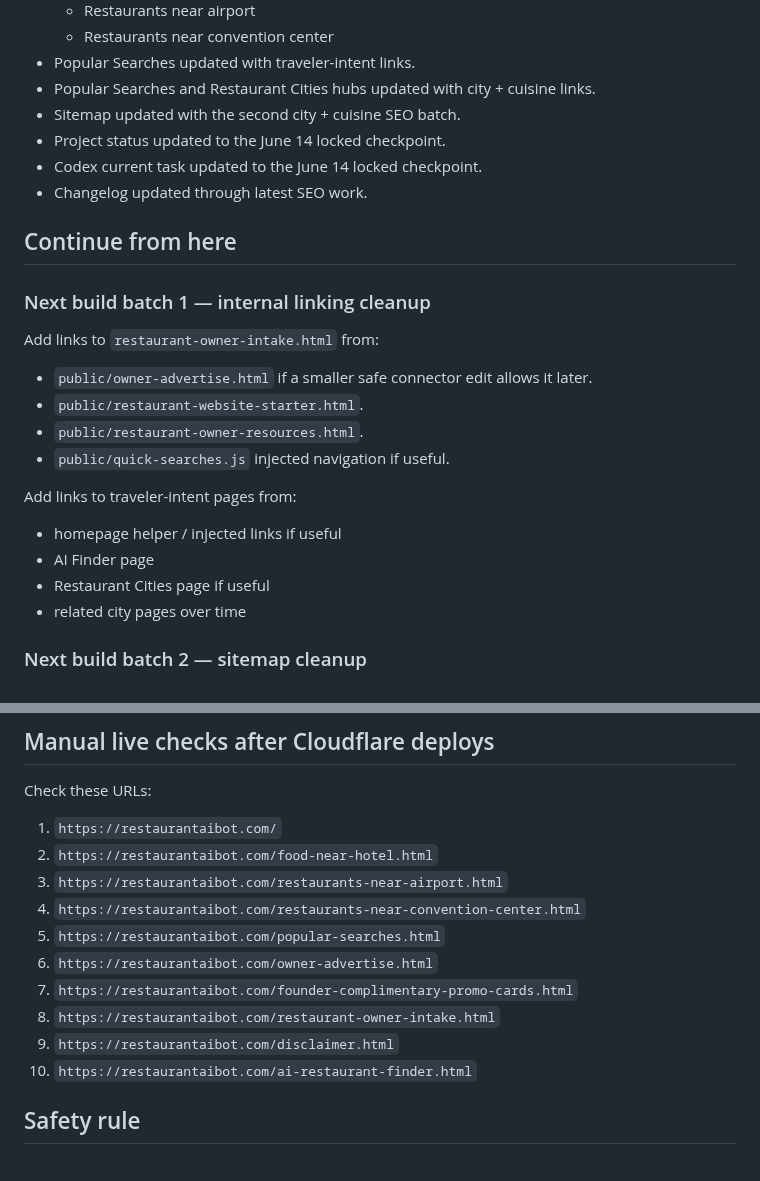
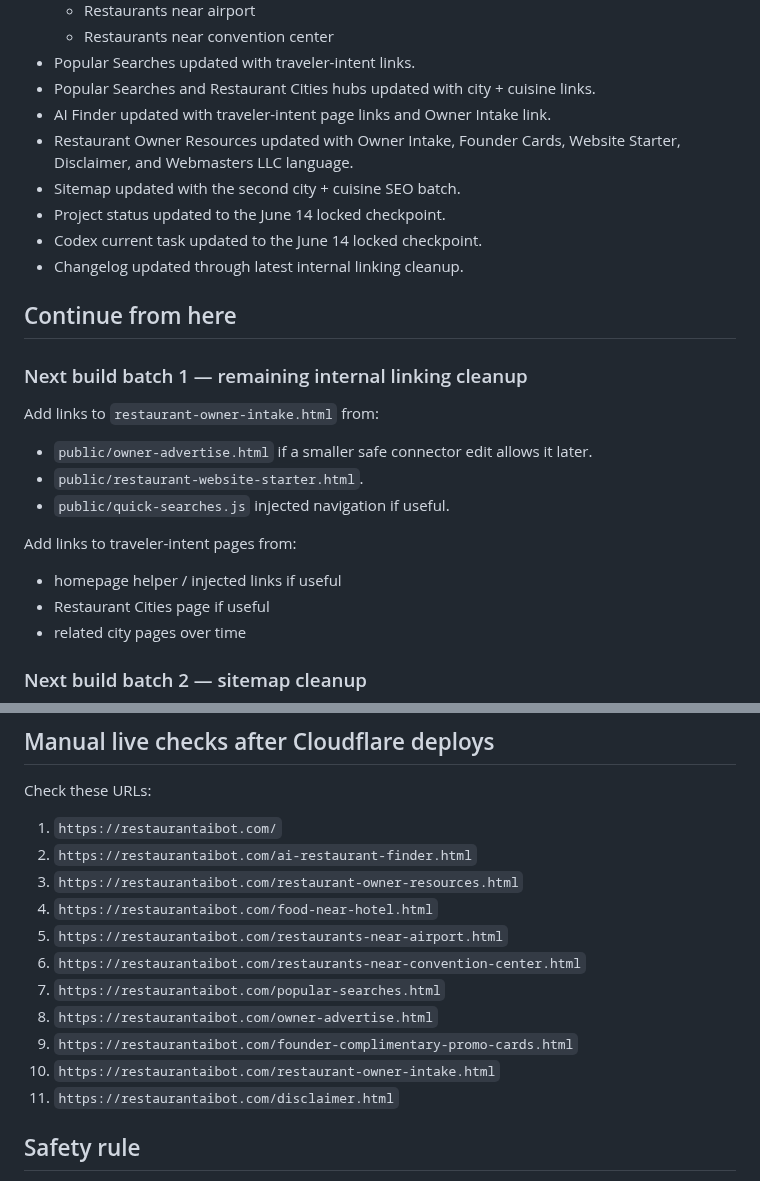
Before and after one commit to Readeasy30/restaurantaibot.com, a Markdown page: CURRENT-TASK.md, 2 parts joined by grey strips. Drawn GitHub-style.

Commit message:
Mark internal linking cleanup started

```diff
--- a/CURRENT-TASK.md
+++ b/CURRENT-TASK.md
@@ -39,26 +39,26 @@ Current locked direction:
   - Restaurants near convention center
 - Popular Searches updated with traveler-intent links.
 - Popular Searches and Restaurant Cities hubs updated with city + cuisine links.
+- AI Finder updated with traveler-intent page links and Owner Intake link.
+- Restaurant Owner Resources updated with Owner Intake, Founder Cards, Website Starter, Disclaimer, and Webmasters LLC language.
 - Sitemap updated with the second city + cuisine SEO batch.
 - Project status updated to the June 14 locked checkpoint.
 - Codex current task updated to the June 14 locked checkpoint.
-- Changelog updated through latest SEO work.
+- Changelog updated through latest internal linking cleanup.
 
 ## Continue from here
 
-### Next build batch 1 — internal linking cleanup
+### Next build batch 1 — remaining internal linking cleanup
 
 Add links to `restaurant-owner-intake.html` from:
 
 - `public/owner-advertise.html` if a smaller safe connector edit allows it later.
 - `public/restaurant-website-starter.html`.
-- `public/restaurant-owner-resources.html`.
 - `public/quick-searches.js` injected navigation if useful.
 
 Add links to traveler-intent pages from:
 
 - homepage helper / injected links if useful
-- AI Finder page
 - Restaurant Cities page if useful
 - related city pages over time
 
@@ -98,15 +98,16 @@ Possible next pages:
 Check these URLs:
 
 1. `https://restaurantaibot.com/`
-2. `https://restaurantaibot.com/food-near-hotel.html`
-3. `https://restaurantaibot.com/restaurants-near-airport.html`
-4. `https://restaurantaibot.com/restaurants-near-convention-center.html`
-5. `https://restaurantaibot.com/popular-searches.html`
-6. `https://restaurantaibot.com/owner-advertise.html`
-7. `https://restaurantaibot.com/founder-complimentary-promo-cards.html`
-8. `https://restaurantaibot.com/restaurant-owner-intake.html`
-9. `https://restaurantaibot.com/disclaimer.html`
-10. `https://restaurantaibot.com/ai-restaurant-finder.html`
+2. `https://restaurantaibot.com/ai-restaurant-finder.html`
+3. `https://restaurantaibot.com/restaurant-owner-resources.html`
+4. `https://restaurantaibot.com/food-near-hotel.html`
+5. `https://restaurantaibot.com/restaurants-near-airport.html`
+6. `https://restaurantaibot.com/restaurants-near-convention-center.html`
+7. `https://restaurantaibot.com/popular-searches.html`
+8. `https://restaurantaibot.com/owner-advertise.html`
+9. `https://restaurantaibot.com/founder-complimentary-promo-cards.html`
+10. `https://restaurantaibot.com/restaurant-owner-intake.html`
+11. `https://restaurantaibot.com/disclaimer.html`
 
 ## Safety rule
 
```
